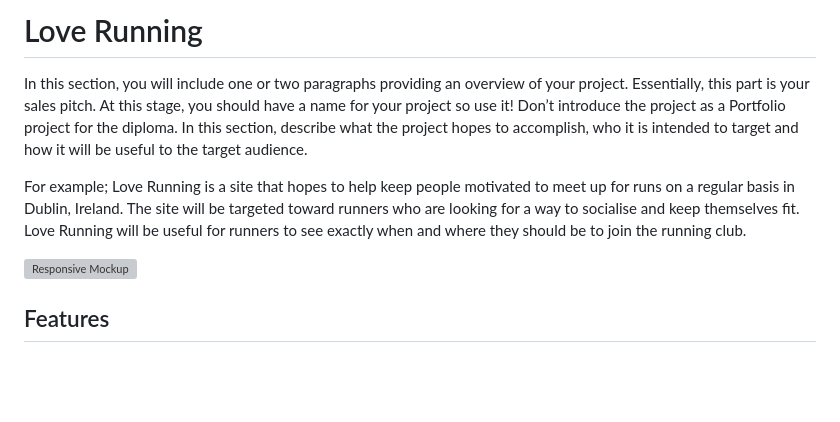
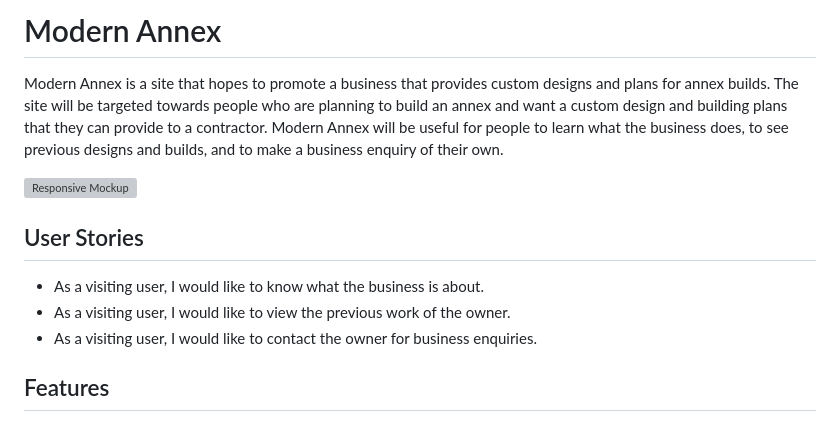
Before and after one commit to lmflolo/portfolio-project-1, a Markdown page: README.md, the part around the change. Rendered like a GitHub page; blank space fills up the shorter version; grey boxes are pictures that could not be loaded.

Commit message:
docs: Add overview and user stories to readme

```diff
--- a/README.md
+++ b/README.md
@@ -1,10 +1,14 @@
-# Love Running
+# Modern Annex
 
-In this section, you will include one or two paragraphs providing an overview of your project. Essentially, this part is your sales pitch. At this stage, you should have a name for your project so use it! Don’t introduce the project as a Portfolio project for the diploma. In this section, describe what the project hopes to accomplish, who it is intended to target and how it will be useful to the target audience.
-
-For example; Love Running is a site that hopes to help keep people motivated to meet up for runs on a regular basis in Dublin, Ireland. The site will be targeted toward runners who are looking for a way to socialise and keep themselves fit. Love Running will be useful for runners to see exactly when and where they should be to join the running club.
+Modern Annex is a site that hopes to promote a business that provides custom designs and plans for annex builds. The site will be targeted towards people who are planning to build an annex and want a custom design and building plans that they can provide to a contractor. Modern Annex will be useful for people to learn what the business does, to see previous designs and builds, and to make a business enquiry of their own.
 
 ![Responsive Mockup](https://github.com/lucyrush/readme-template/blob/master/media/love_running_mockup.png)
+
+## User Stories
+
+- As a visiting user, I would like to know what the business is about.
+- As a visiting user, I would like to view the previous work of the owner.
+- As a visiting user, I would like to contact the owner for business enquiries.
 
 ## Features
 
```
